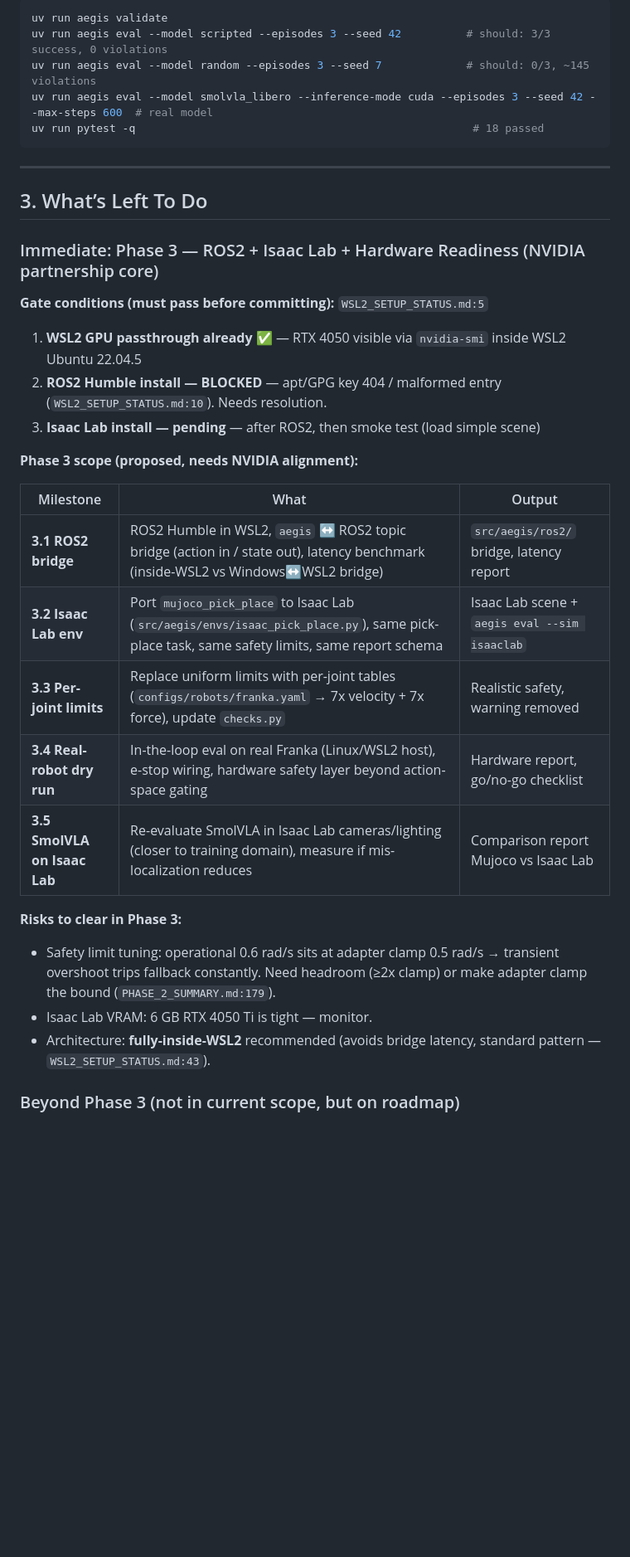
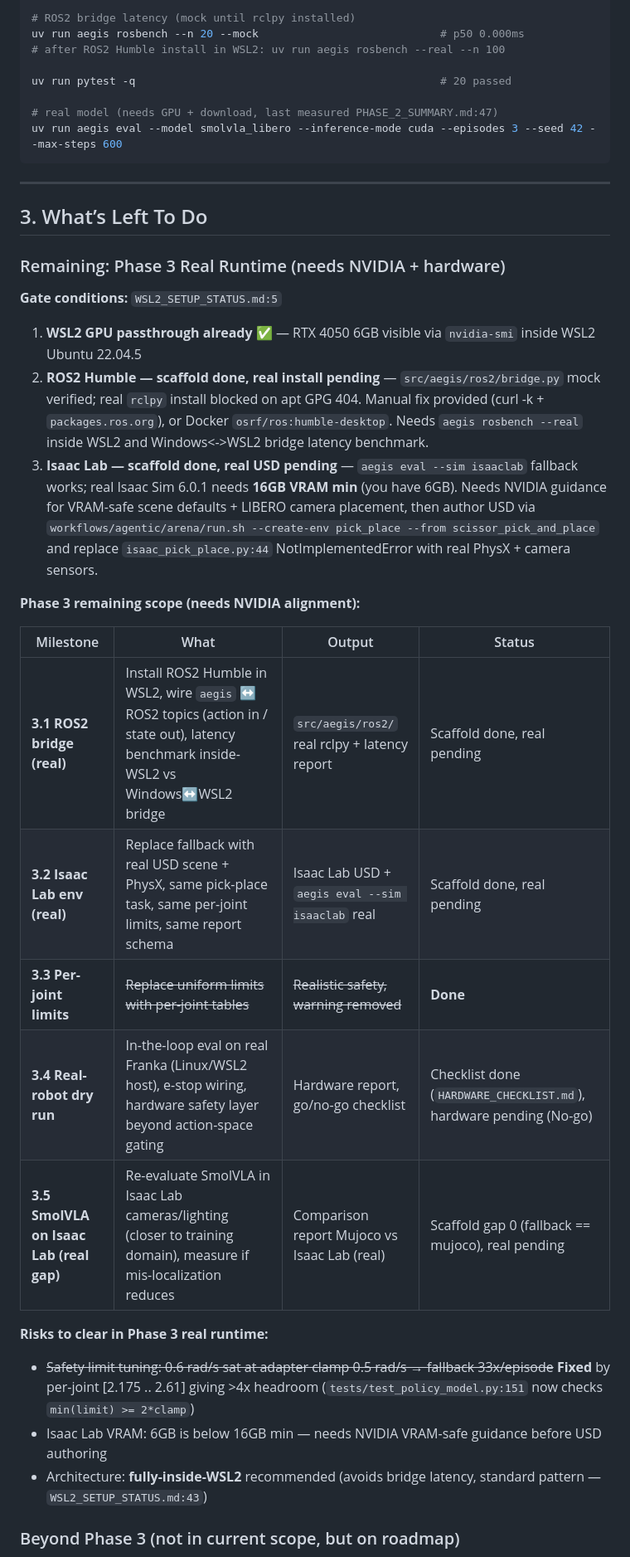
Before and after one commit to Single-Core-Labs/Aegis, a Markdown page: CONTEXT.md, the part around one of its changes. Shown at 83% size. Rendered like a GitHub page; blank space fills up the shorter version.

````diff
--- a/CONTEXT.md
+++ b/CONTEXT.md
@@ -94,46 +102,38 @@ This is **Physical AI infrastructure**. NVIDIA's stack is Isaac Sim / Isaac Lab
 
-```bash
-uv run aegis validate
-uv run aegis eval --model scripted --episodes 3 --seed 42          # should: 3/3 success, 0 violations
-uv run aegis eval --model random --episodes 3 --seed 7             # should: 0/3, ~145 violations
-uv run aegis eval --model smolvla_libero --inference-mode cuda --episodes 3 --seed 42 --max-steps 600  # real model
-uv run pytest -q                                                    # 18 passed
+# ROS2 bridge latency (mock until rclpy installed)
+uv run aegis rosbench --n 20 --mock                            # p50 0.000ms
+# after ROS2 Humble install in WSL2: uv run aegis rosbench --real --n 100
+
+uv run pytest -q                                               # 20 passed
+
+# real model (needs GPU + download, last measured PHASE_2_SUMMARY.md:47)
+uv run aegis eval --model smolvla_libero --inference-mode cuda --episodes 3 --seed 42 --max-steps 600
 ```
 
 ---
 
-
-
 ## 3. What’s Left To Do
 
+### Remaining: Phase 3 Real Runtime (needs NVIDIA + hardware)
+**Gate conditions:** `WSL2_SETUP_STATUS.md:5`
 
+1. **WSL2 GPU passthrough already ✅** — RTX 4050 6GB visible via `nvidia-smi` inside WSL2 Ubuntu 22.04.5
+2. **ROS2 Humble — scaffold done, real install pending** — `src/aegis/ros2/bridge.py` mock verified; real `rclpy` install blocked on apt GPG 404. Manual fix provided (curl -k + `packages.ros.org`), or Docker `osrf/ros:humble-desktop`. Needs `aegis rosbench --real` inside WSL2 and Windows<->WSL2 bridge latency benchmark.
+3. **Isaac Lab — scaffold done, real USD pending** — `aegis eval --sim isaaclab` fallback works; real Isaac Sim 6.0.1 needs **16GB VRAM min** (you have 6GB). Needs NVIDIA guidance for VRAM-safe scene defaults + LIBERO camera placement, then author USD via `workflows/agentic/arena/run.sh --create-env pick_place --from scissor_pick_and_place` and replace `isaac_pick_place.py:44` NotImplementedError with real PhysX + camera sensors.
 
-### Immediate: Phase 3 — ROS2 + Isaac Lab + Hardware Readiness (NVIDIA partnership core)
+**Phase 3 remaining scope (needs NVIDIA alignment):**
 
-**Gate conditions (must pass before committing):** `WSL2_SETUP_STATUS.md:5`
+| Milestone | What | Output | Status |
+|-----------|------|--------|--------|
+| **3.1 ROS2 bridge (real)** | Install ROS2 Humble in WSL2, wire `aegis` ↔ ROS2 topics (action in / state out), latency benchmark inside-WSL2 vs Windows↔WSL2 bridge | `src/aegis/ros2/` real rclpy + latency report | Scaffold done, real pending |
+| **3.2 Isaac Lab env (real)** | Replace fallback with real USD scene + PhysX, same pick-place task, same per-joint limits, same report schema | Isaac Lab USD + `aegis eval --sim isaaclab` real | Scaffold done, real pending |
+| **3.3 Per-joint limits** | ~~Replace uniform limits with per-joint tables~~ | ~~Realistic safety, warning removed~~ | **Done** |
+| **3.4 Real-robot dry run** | In-the-loop eval on real Franka (Linux/WSL2 host), e-stop wiring, hardware safety layer beyond action-space gating | Hardware report, go/no-go checklist | Checklist done (`HARDWARE_CHECKLIST.md`), hardware pending (No-go) |
+| **3.5 SmolVLA on Isaac Lab (real gap)** | Re-evaluate SmolVLA in Isaac Lab cameras/lighting (closer to training domain), measure if mis-localization reduces | Comparison report Mujoco vs Isaac Lab (real) | Scaffold gap 0 (fallback == mujoco), real pending |
 
-1. **WSL2 GPU passthrough already ✅** — RTX 4050 visible via `nvidia-smi` inside WSL2 Ubuntu 22.04.5
-2. **ROS2 Humble install — BLOCKED** — apt/GPG key 404 / malformed entry (`WSL2_SETUP_STATUS.md:10`). Needs resolution.
-3. **Isaac Lab install — pending** — after ROS2, then smoke test (load simple scene)
-
-**Phase 3 scope (proposed, needs NVIDIA alignment):**
-
-
-| Milestone                    | What                                                                                                                                       | Output                                        |
-| ---------------------------- | ------------------------------------------------------------------------------------------------------------------------------------------ | --------------------------------------------- |
-| **3.1 ROS2 bridge**          | ROS2 Humble in WSL2, `aegis` ↔ ROS2 topic bridge (action in / state out), latency benchmark (inside-WSL2 vs Windows↔WSL2 bridge)           | `src/aegis/ros2/` bridge, latency report      |
-| **3.2 Isaac Lab env**        | Port `mujoco_pick_place` to Isaac Lab (`src/aegis/envs/isaac_pick_place.py`), same pick-place task, same safety limits, same report schema | Isaac Lab scene + `aegis eval --sim isaaclab` |
-| **3.3 Per-joint limits**     | Replace uniform limits with per-joint tables (`configs/robots/franka.yaml` → 7x velocity + 7x force), update `checks.py`                   | Realistic safety, warning removed             |
-| **3.4 Real-robot dry run**   | In-the-loop eval on real Franka (Linux/WSL2 host), e-stop wiring, hardware safety layer beyond action-space gating                         | Hardware report, go/no-go checklist           |
-| **3.5 SmolVLA on Isaac Lab** | Re-evaluate SmolVLA in Isaac Lab cameras/lighting (closer to training domain), measure if mis-localization reduces                         | Comparison report Mujoco vs Isaac Lab         |
-
-
-**Risks to clear in Phase 3:**
-
-- Safety limit tuning: operational 0.6 rad/s sits at adapter clamp 0.5 rad/s → transient overshoot trips fallback constantly. Need headroom (≥2x clamp) or make adapter clamp the bound (`PHASE_2_SUMMARY.md:179`).
-- Isaac Lab VRAM: 6 GB RTX 4050 Ti is tight — monitor.
-- Architecture: **fully-inside-WSL2** recommended (avoids bridge latency, standard pattern — `WSL2_SETUP_STATUS.md:43`).
-
-
+**Risks to clear in Phase 3 real runtime:**
+- ~~Safety limit tuning: 0.6 rad/s sat at adapter clamp 0.5 rad/s → fallback 33x/episode~~ **Fixed** by per-joint [2.175 .. 2.61] giving >4x headroom (`tests/test_policy_model.py:151` now checks `min(limit) >= 2*clamp`)
+- Isaac Lab VRAM: 6GB is below 16GB min — needs NVIDIA VRAM-safe guidance before USD authoring
+- Architecture: **fully-inside-WSL2** recommended (avoids bridge latency, standard pattern — `WSL2_SETUP_STATUS.md:43`)
 
 ### Beyond Phase 3 (not in current scope, but on roadmap)
````
Also changed, not shown: other parts of CONTEXT.md (+60 -56 lines), WHAT_NEXT.md (added, +128 -0 lines).
